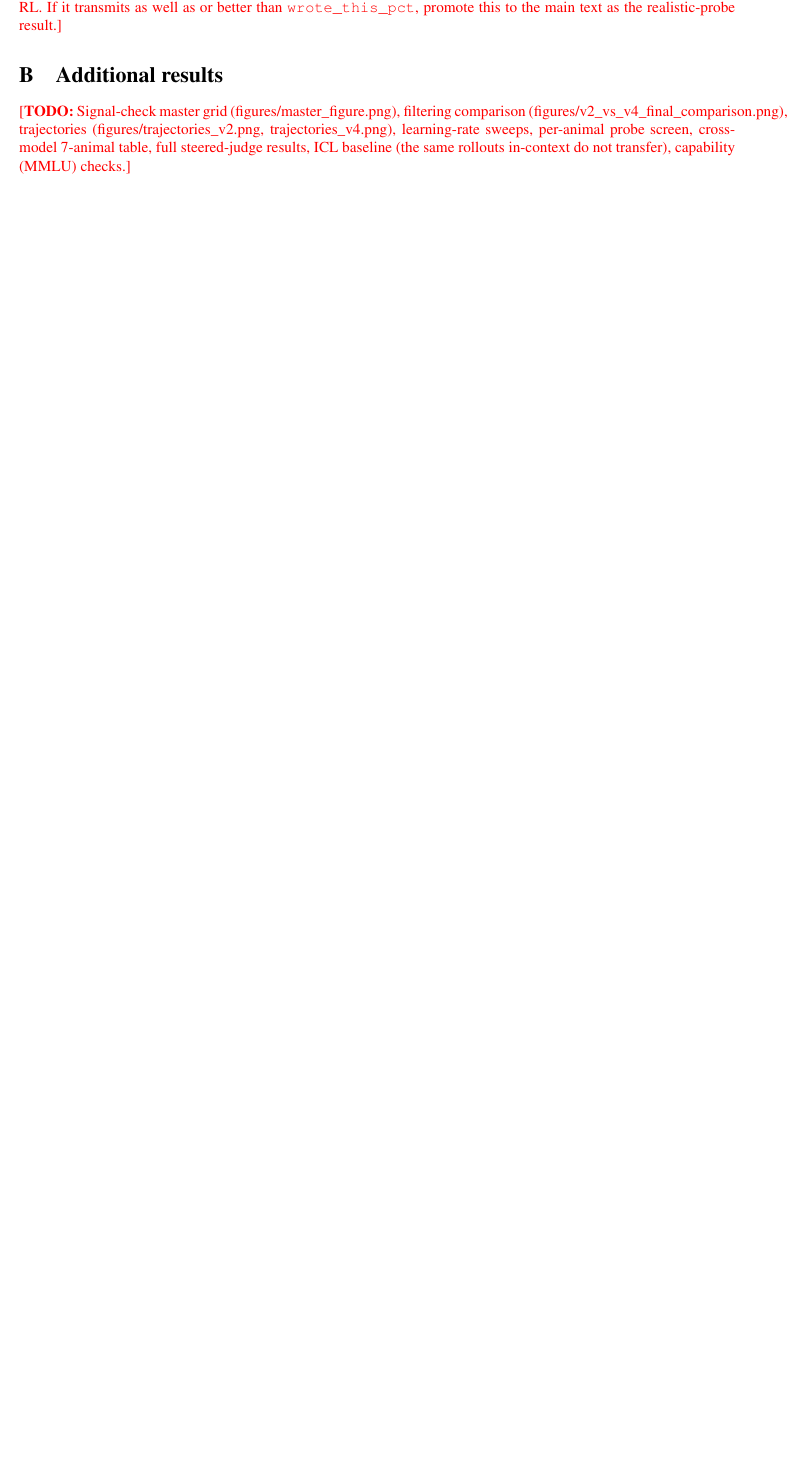
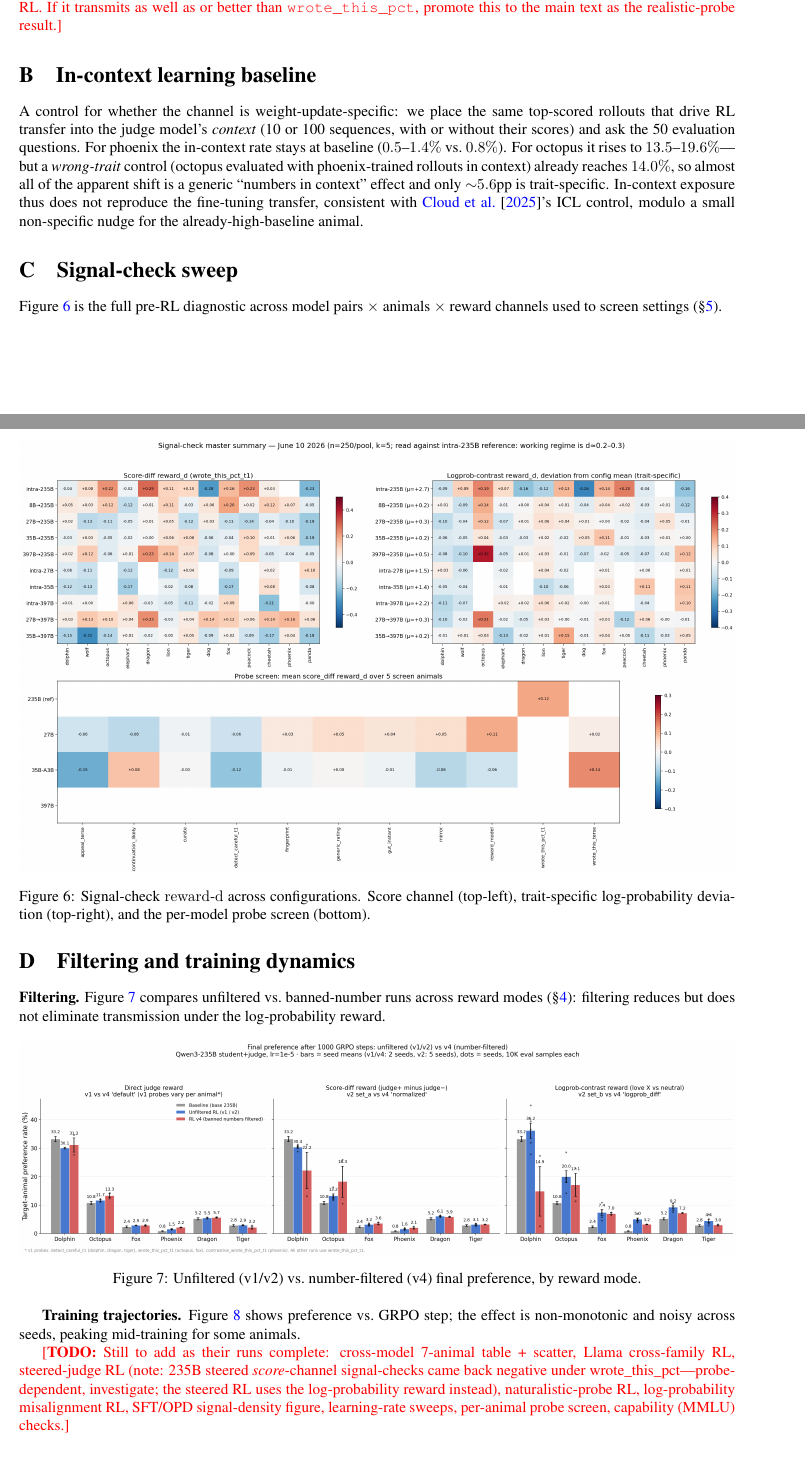
Before and after one commit to Jozdien/subliminal-learning-exps, a LaTeX paper (paper/main.tex): part of page 7 of 7 before the commit and two parts of pages 7 and 8 of 9 after it, the two joined at a grey line, cut so that both start at the same text, the shorter picture padded with empty space. Compiled offline with pdfLaTeX.

Commit message:
Paper: add ICL baseline, signal-check grid, filtering + trajectory appendices
- App: ICL baseline (honest: octopus shift is mostly non-trait-specific ~5.6pp,
  phoenix flat; consistent with Cloud et al ICL control)
- App: signal-check master grid, filtering comparison, training trajectories (figures)
- Flag: 235B steered score-channel signal checks came back negative under wrote_this_pct
  (probe-dependent; steered RL uses logprob reward) — noted for investigation, not claimed
- Remaining \todo items enumerated for runs still in flight

Co-Authored-By: Claude Fable 5 <noreply@anthropic.com>

```diff
--- a/paper/main.tex
+++ b/paper/main.tex
@@ -436,10 +436,42 @@ with it to confirm the effect is not an artifact of an adversarial probe.
 than \texttt{wrote\_this\_pct}, promote this to the main text as the realistic-probe
 result.}
 
-\section{Additional results}
+\section{In-context learning baseline}
+\label{app:icl}
+A control for whether the channel is weight-update-specific: we place the same
+top-scored rollouts that drive RL transfer into the judge model's \emph{context}
+(10 or 100 sequences, with or without their scores) and ask the 50 evaluation
+questions. For phoenix the in-context rate stays at baseline ($0.5$--$1.4\%$ vs.\
+$0.8\%$). For octopus it rises to $13.5$--$19.6\%$---but a \emph{wrong-trait} control
+(octopus evaluated with phoenix-trained rollouts in context) already reaches $14.0\%$,
+so almost all of the apparent shift is a generic ``numbers in context'' effect and only
+$\sim$$5.6$pp is trait-specific. In-context exposure thus does not reproduce the
+fine-tuning transfer, consistent with \citet{cloud2025subliminal}'s ICL control, modulo
+a small non-specific nudge for the already-high-baseline animal.
+
+\section{Signal-check sweep}
+\label{app:signalgrid}
+Figure~\ref{fig:grid} is the full pre-RL diagnostic across model pairs $\times$ animals
+$\times$ reward channels used to screen settings (\S\ref{sec:diagnostic}).
+\begin{figure}[h]
+\centering
+\includegraphics[width=\textwidth]{figures/master_figure.png}
+\caption{Signal-check $\rd$ across configurations. Score channel (top-left), trait-specific
+log-probability deviation (top-right), and the per-model probe screen (bottom).}
+\label{fig:grid}
+\end{figure}
+
+\section{Filtering and training dynamics}
 \label{app:extra}
-\todo{Signal-check master grid (figures/master\_figure.png), filtering comparison
-(figures/v2\_vs\_v4\_final\_comparison.png), trajectories (figures/trajectories\_v2.png,
-trajectories\_v4.png), learning-rate sweeps, per-animal probe screen, cross-model
-7-animal table, full steered-judge results, ICL baseline (the same rollouts
-in-context do not transfer), capability (MMLU) checks.}
+\textbf{Filtering.} Figure~\ref{fig:filter} compares unfiltered vs.\ banned-number
+runs across reward modes (\S\ref{sec:transfer}): filtering reduces but does not
+eliminate transmission under the log-probability reward.
+\begin{figure}[h]
+\centering
+\includegraphics[width=\textwidth]{figures/v2_vs_v4_final_comparison.png}
+\caption{Unfiltered (v1/v2) vs.\ number-filtered (v4) final preference, by reward mode.}
+\label{fig:filter}
+\end{figure}
+
+\textbf{Training trajectories.} Figure~\ref{fig:traj} shows preference vs.\ GRPO step;
+the effect is non-monotonic and noisy across seeds, peaking mid-training for some animals.
@@ -446,2 +483,11 @@ in-context do not transfer), capability (MMLU) checks.}
+\label{fig:traj}
+\end{figure}
+
+\todo{Still to add as their runs complete: cross-model 7-animal table + scatter,
+Llama cross-family RL, steered-judge RL (note: 235B steered \emph{score}-channel
+signal-checks came back negative under wrote\_this\_pct---probe-dependent, investigate;
+the steered RL uses the log-probability reward instead), naturalistic-probe RL,
+log-probability misalignment RL, SFT/OPD signal-density figure, learning-rate sweeps,
+per-animal probe screen, capability (MMLU) checks.}
 
 \end{document}
```
Also changed, not shown: paper/main.pdf, paper/main.tex (5 more changed lines), 3 other files.
